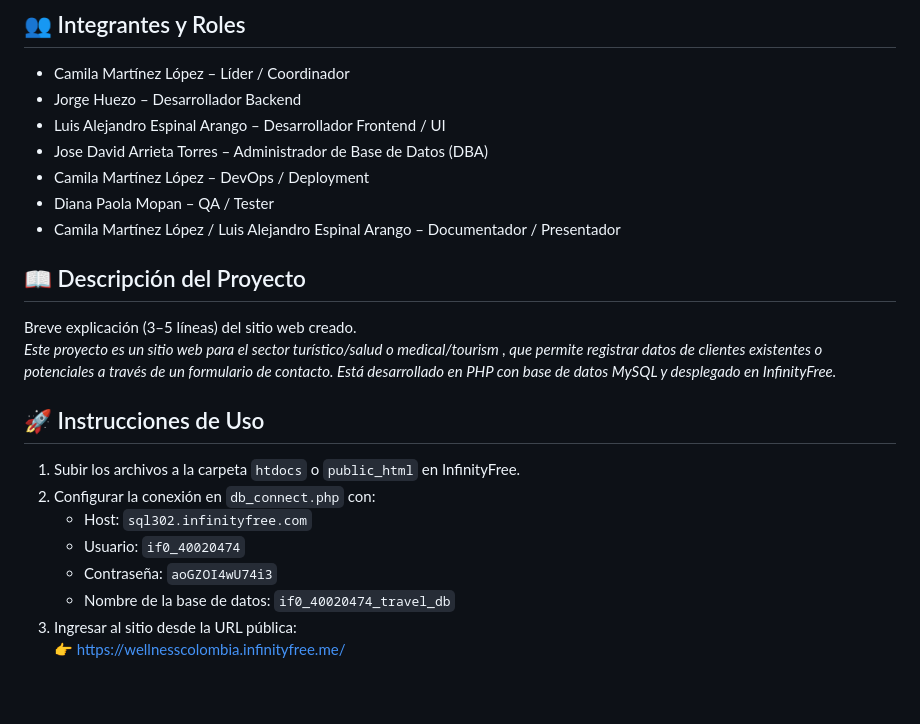
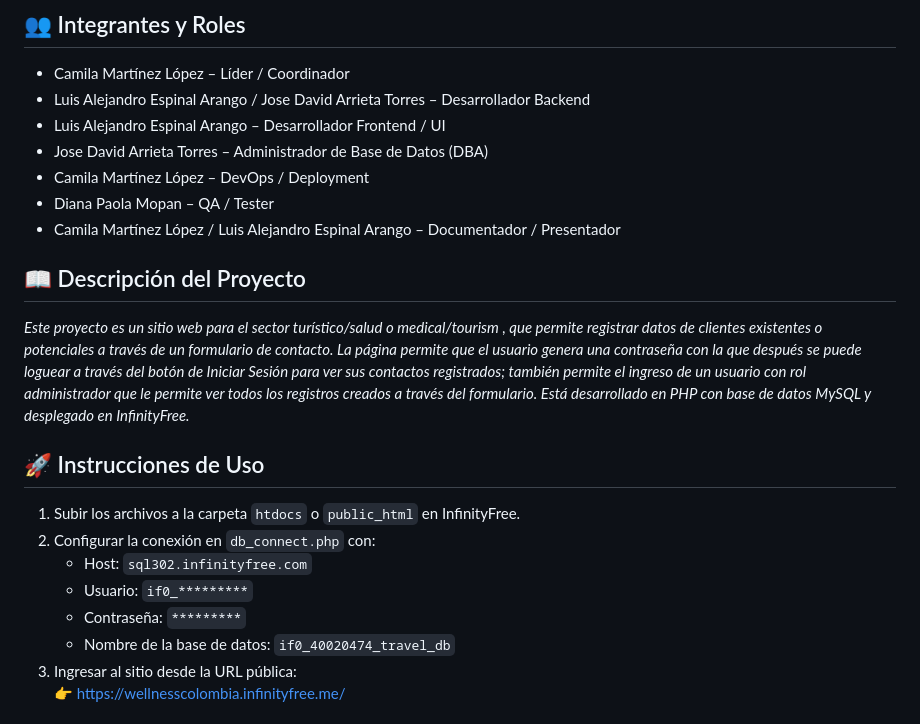
Before and after one commit to camila-cloud-wei/wellness-colombia-equipo-14, a Markdown page: README-CLOUD.md, the part around one of its changes. Drawn GitHub-style; blank space fills up the shorter version.

```diff
--- a/README-CLOUD.md
+++ b/README-CLOUD.md
@@ -3,7 +3,7 @@
 
 ## 👥 Integrantes y Roles
 - Camila Martínez López – Líder / Coordinador
-- Jorge Huezo – Desarrollador Backend
+- Luis Alejandro Espinal Arango / Jose David Arrieta Torres – Desarrollador Backend
 - Luis Alejandro Espinal Arango – Desarrollador Frontend / UI
 - Jose David Arrieta Torres – Administrador de Base de Datos (DBA)
 - Camila Martínez López – DevOps / Deployment
@@ -11,15 +11,15 @@
 - Camila Martínez López / Luis Alejandro Espinal Arango – Documentador / Presentador
 
 ## 📖 Descripción del Proyecto
-Breve explicación (3–5 líneas) del sitio web creado.
-*Este proyecto es un sitio web para el sector turístico/salud o medical/tourism , que permite registrar datos de clientes existentes o potenciales a través de un formulario de contacto. Está desarrollado en PHP con base de datos MySQL y desplegado en InfinityFree.*
+*Este proyecto es un sitio web para el sector turístico/salud o medical/tourism , que permite registrar datos de clientes existentes o potenciales a través de un formulario de contacto. La página permite que el usuario genera una contraseña con la que después se puede loguear a través del botón de Iniciar Sesión para ver sus contactos registrados; también permite el ingreso de un usuario con rol administrador que le permite ver todos los registros creados a través del formulario.
+Está desarrollado en PHP con base de datos MySQL y desplegado en InfinityFree.*
 
 ## 🚀 Instrucciones de Uso
 1. Subir los archivos a la carpeta `htdocs` o `public_html` en InfinityFree.
 2. Configurar la conexión en `db_connect.php` con:
    - Host: `sql302.infinityfree.com`
-   - Usuario: `if0_40020474`
-   - Contraseña: `aoGZOI4wU74i3`
+   - Usuario: `if0_*********`
+   - Contraseña: `*********`
    - Nombre de la base de datos: `if0_40020474_travel_db`
 3. Ingresar al sitio desde la URL pública:
    👉 https://wellnesscolombia.infinityfree.me/
```
Also changed, not shown: other parts of README-CLOUD.md (+20 -19 lines).
